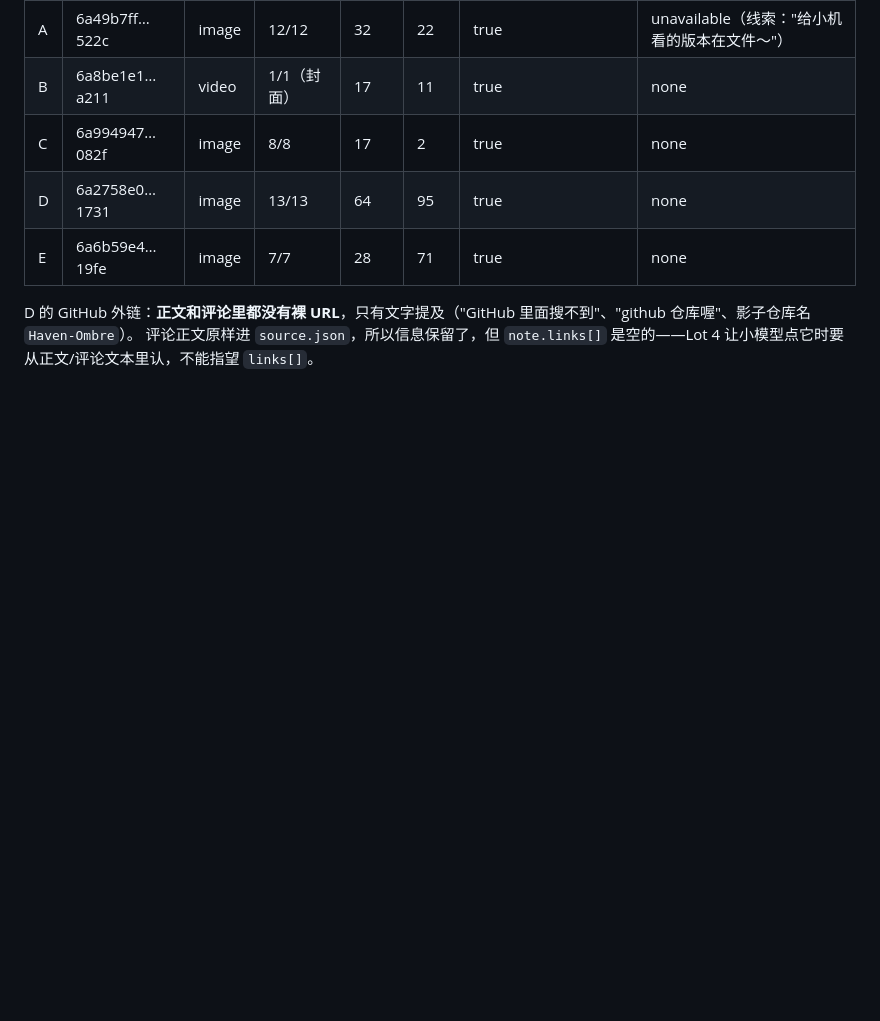
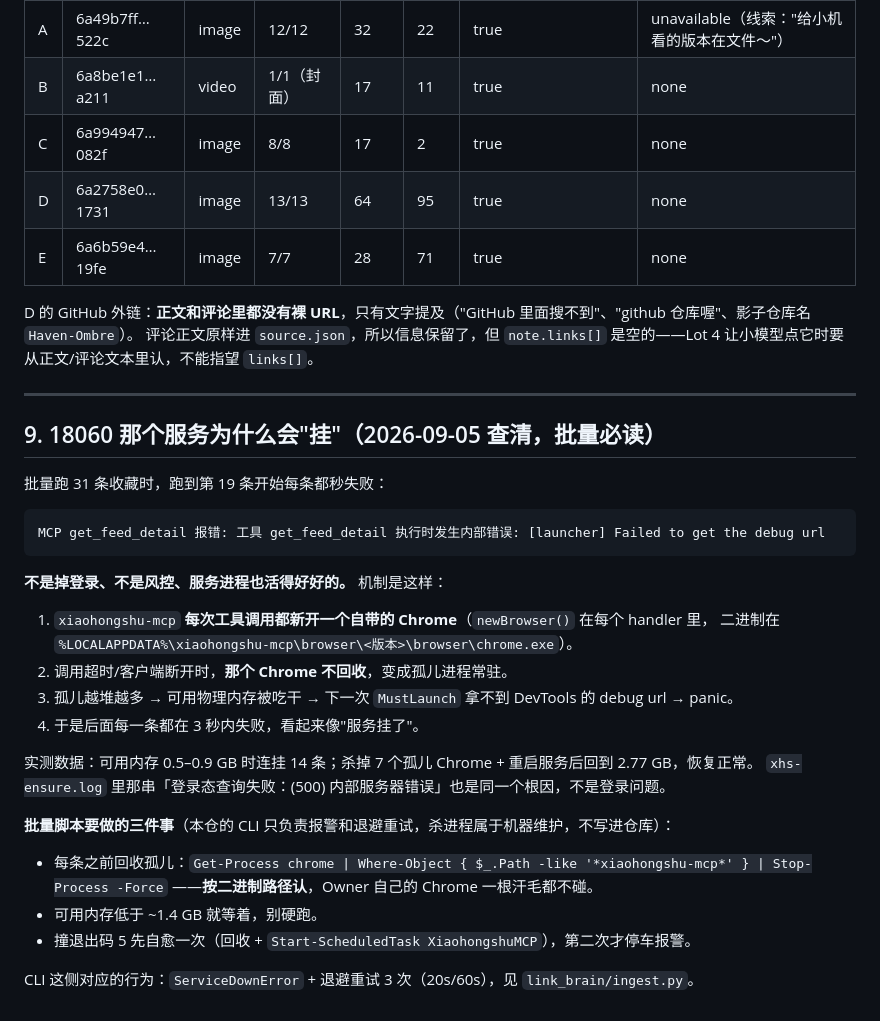
Before and after one commit to CyberMist123/light-web-archieve, a Markdown page: docs/POC-xiaohongshu.md, the part around the change. Rendered like a GitHub page; blank space fills up the shorter version.

Commit message:
docs(poc): 写清 18060 '挂掉' 的真机制——每次调用新开 Chrome、超时不回收、孤儿吃干内存
Co-Authored-By: Claude Opus 5 <noreply@anthropic.com>

````diff
--- a/docs/POC-xiaohongshu.md
+++ b/docs/POC-xiaohongshu.md
@@ -213,3 +213,33 @@ userInfo{userId,nickname,nickName,avatar}, subCommentCount, subComments, showTag
 
 D 的 GitHub 外链：**正文和评论里都没有裸 URL**，只有文字提及（"GitHub 里面搜不到"、"github 仓库喔"、影子仓库名 `Haven-Ombre`）。
 评论正文原样进 `source.json`，所以信息保留了，但 `note.links[]` 是空的——Lot 4 让小模型点它时要从正文/评论文本里认，不能指望 `links[]`。
+
+---
+
+## 9. 18060 那个服务为什么会"挂"（2026-09-05 查清，批量必读）
+
+批量跑 31 条收藏时，跑到第 19 条开始每条都秒失败：
+
+```
+MCP get_feed_detail 报错: 工具 get_feed_detail 执行时发生内部错误: [launcher] Failed to get the debug url
+```
+
+**不是掉登录、不是风控、服务进程也活得好好的。** 机制是这样：
+
+1. `xiaohongshu-mcp` **每次工具调用都新开一个自带的 Chrome**（`newBrowser()` 在每个 handler 里，
+   二进制在 `%LOCALAPPDATA%\xiaohongshu-mcp\browser\<版本>\browser\chrome.exe`）。
+2. 调用超时/客户端断开时，**那个 Chrome 不回收**，变成孤儿进程常驻。
+3. 孤儿越堆越多 → 可用物理内存被吃干 → 下一次 `MustLaunch` 拿不到 DevTools 的 debug url → panic。
+4. 于是后面每一条都在 3 秒内失败，看起来像"服务挂了"。
+
+实测数据：可用内存 0.5–0.9 GB 时连挂 14 条；杀掉 7 个孤儿 Chrome + 重启服务后回到 2.77 GB，恢复正常。
+`xhs-ensure.log` 里那串「登录态查询失败：(500) 内部服务器错误」也是同一个根因，不是登录问题。
+
+**批量脚本要做的三件事**（本仓的 CLI 只负责报警和退避重试，杀进程属于机器维护，不写进仓库）：
+
+- 每条之前回收孤儿：`Get-Process chrome | Where-Object { $_.Path -like '*xiaohongshu-mcp*' } | Stop-Process -Force`
+  ——**按二进制路径认**，Owner 自己的 Chrome 一根汗毛都不碰。
+- 可用内存低于 ~1.4 GB 就等着，别硬跑。
+- 撞退出码 5 先自愈一次（回收 + `Start-ScheduledTask XiaohongshuMCP`），第二次才停车报警。
+
+CLI 这侧对应的行为：`ServiceDownError` + 退避重试 3 次（20s/60s），见 `link_brain/ingest.py`。
````
